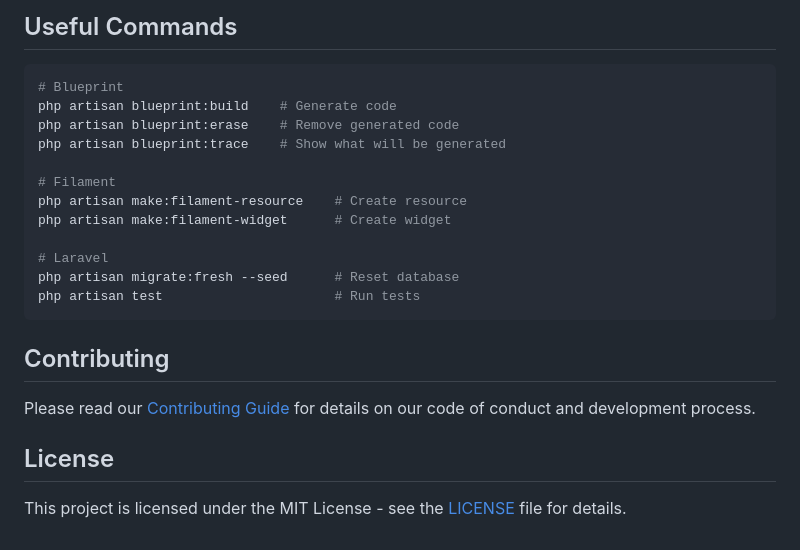
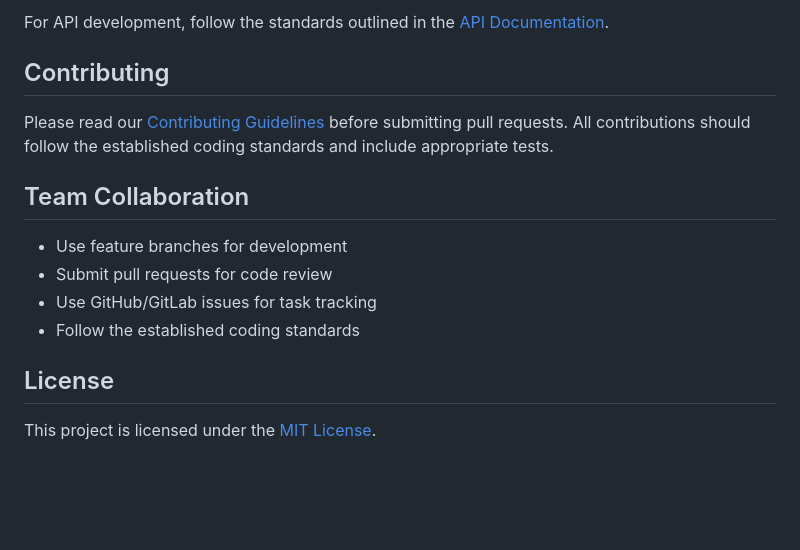
Before and after one commit to abdulaziz-alhashedi/e-commerce, a Markdown page: README.md, the part around the change printed below. GitHub-like rendering; blank space fills up the shorter version.

````diff
--- a/README.md
+++ b/README.md
@@ -159,24 +87,16 @@ npm run dev
-## Useful Commands
-
-```bash
-# Blueprint
-php artisan blueprint:build    # Generate code
-php artisan blueprint:erase    # Remove generated code
-php artisan blueprint:trace    # Show what will be generated
-
-# Filament
-php artisan make:filament-resource    # Create resource
-php artisan make:filament-widget      # Create widget
-
-# Laravel
-php artisan migrate:fresh --seed      # Reset database
-php artisan test                      # Run tests
-```
+For API development, follow the standards outlined in the [API Documentation](./API-DOCUMENTATION.md).
 
 ## Contributing
 
-Please read our [Contributing Guide](CONTRIBUTING.md) for details on our code of conduct and development process.
+Please read our [Contributing Guidelines](./CONTRIBUTING.md) before submitting pull requests. All contributions should follow the established coding standards and include appropriate tests.
+
+## Team Collaboration
+
+- Use feature branches for development
+- Submit pull requests for code review
+- Use GitHub/GitLab issues for task tracking
+- Follow the established coding standards
 
 ## License
 
-This project is licensed under the MIT License - see the [LICENSE](LICENSE) file for details.
+This project is licensed under the [MIT License](./LICENSE).
````
Also changed, not shown: other parts of README.md (+69 -141 lines).
